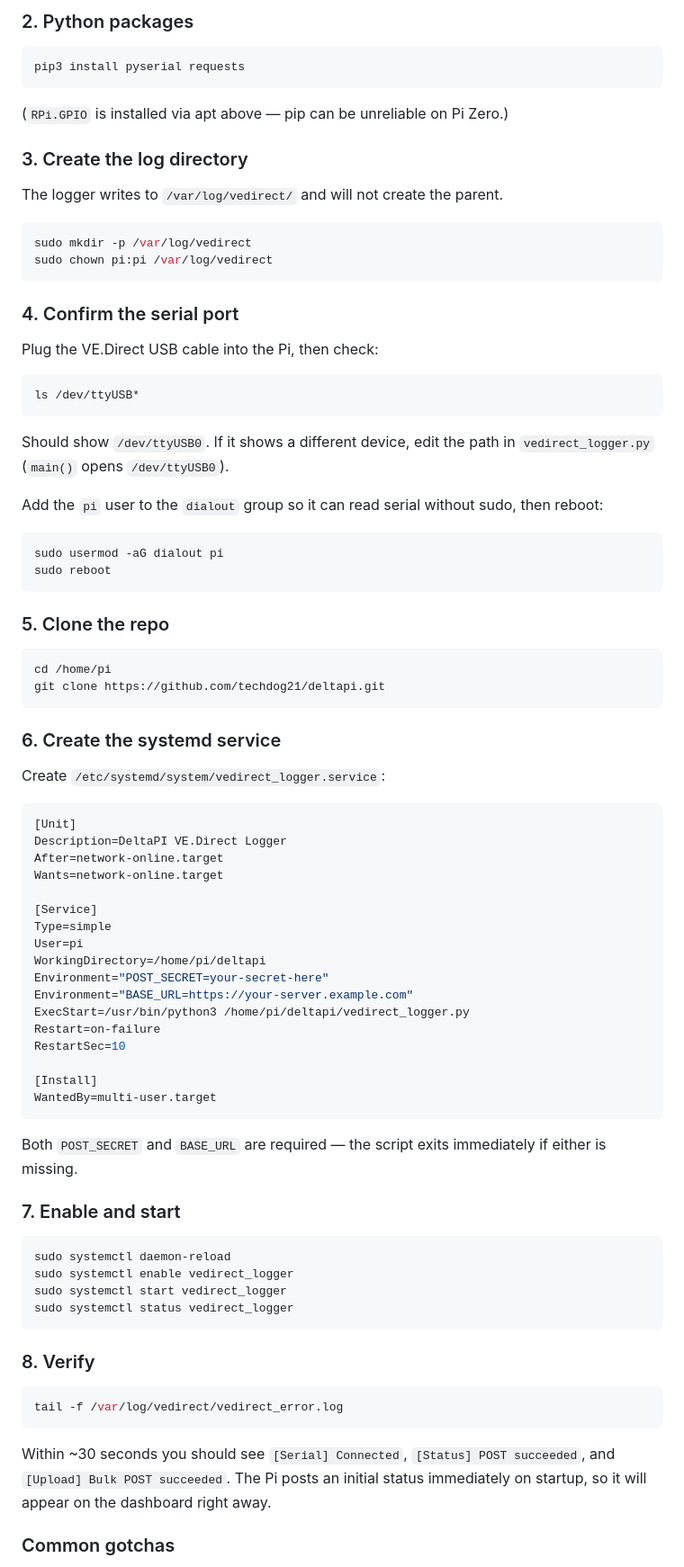
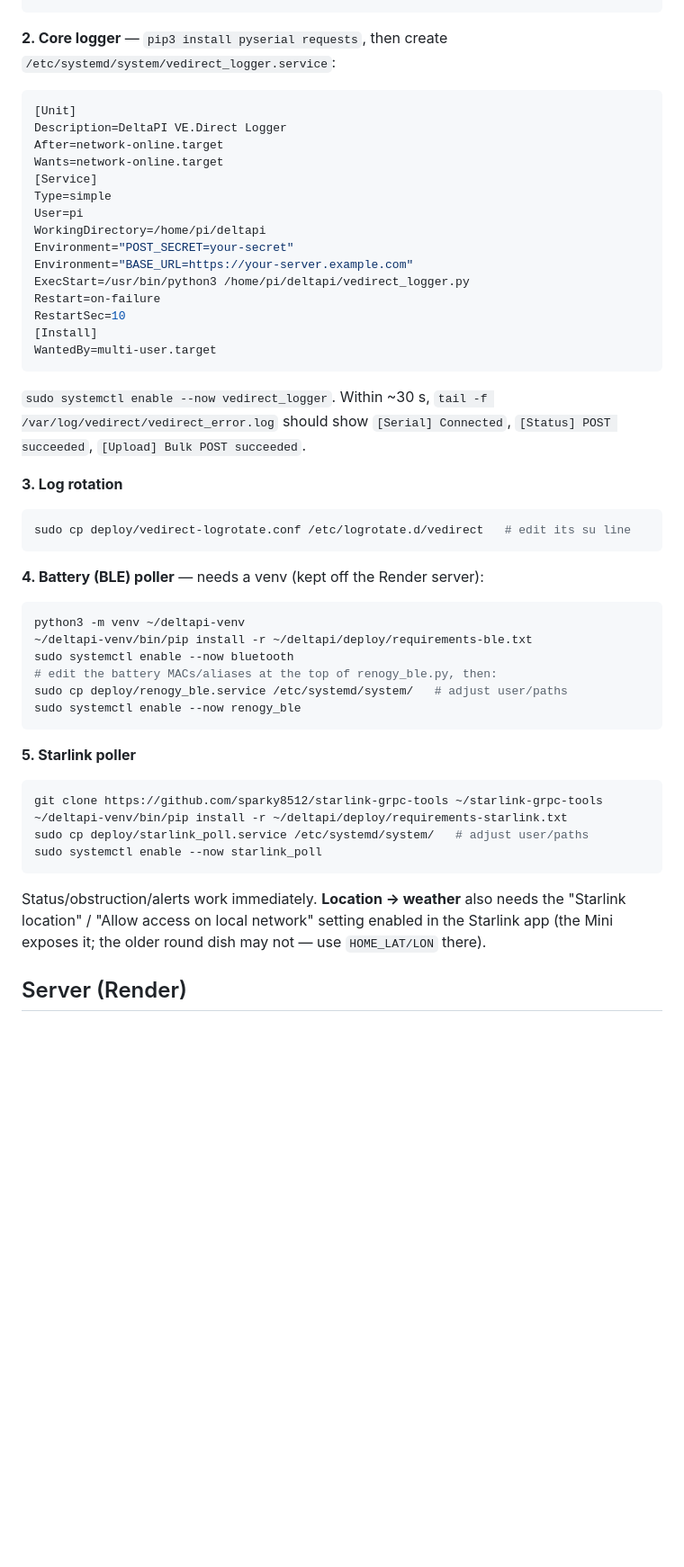
Before and after one commit to techdog21/DeltaPI, a Markdown page: README.md, the part around one of its changes. Shown at 90% size. Drawn GitHub-style; blank space fills up the shorter version.

````diff
--- a/README.md
+++ b/README.md
@@ -115,88 +113,53 @@ sudo apt install -y python3-pip python3-rpi.gpio git
 ```
 
-### 2. Python packages
-
-```bash
-pip3 install pyserial requests
-```
-
-(`RPi.GPIO` is installed via apt above — pip can be unreliable on Pi Zero.)
-
-### 3. Create the log directory
-
-The logger writes to `/var/log/vedirect/` and will not create the parent.
-
-```bash
-sudo mkdir -p /var/log/vedirect
-sudo chown pi:pi /var/log/vedirect
-```
-
-### 4. Confirm the serial port
-
-Plug the VE.Direct USB cable into the Pi, then check:
-
-```bash
-ls /dev/ttyUSB*
-```
-
-Should show `/dev/ttyUSB0`. If it shows a different device, edit the path in `vedirect_logger.py` (`main()` opens `/dev/ttyUSB0`).
-
-Add the `pi` user to the `dialout` group so it can read serial without sudo, then reboot:
-
-```bash
-sudo usermod -aG dialout pi
-sudo reboot
-```
-
-### 5. Clone the repo
-
-```bash
-cd /home/pi
-git clone https://github.com/techdog21/deltapi.git
-```
-
-### 6. Create the systemd service
-
-Create `/etc/systemd/system/vedirect_logger.service`:
-
+**2. Core logger** — `pip3 install pyserial requests`, then create
+`/etc/systemd/system/vedirect_logger.service`:
 ```ini
 [Unit]
 Description=DeltaPI VE.Direct Logger
 After=network-online.target
 Wants=network-online.target
-
 [Service]
 Type=simple
 User=pi
 WorkingDirectory=/home/pi/deltapi
-Environment="POST_SECRET=your-secret-here"
+Environment="POST_SECRET=your-secret"
 Environment="BASE_URL=https://your-server.example.com"
 ExecStart=/usr/bin/python3 /home/pi/deltapi/vedirect_logger.py
 Restart=on-failure
 RestartSec=10
-
 [Install]
 WantedBy=multi-user.target
 ```
+`sudo systemctl enable --now vedirect_logger`. Within ~30 s,
+`tail -f /var/log/vedirect/vedirect_error.log` should show `[Serial] Connected`,
+`[Status] POST succeeded`, `[Upload] Bulk POST succeeded`.
 
-Both `POST_SECRET` and `BASE_URL` are required — the script exits immediately if either is missing.
-
-### 7. Enable and start
-
+**3. Log rotation**
 ```bash
-sudo systemctl daemon-reload
-sudo systemctl enable vedirect_logger
-sudo systemctl start vedirect_logger
-sudo systemctl status vedirect_logger
+sudo cp deploy/vedirect-logrotate.conf /etc/logrotate.d/vedirect   # edit its su line
 ```
 
-### 8. Verify
-
+**4. Battery (BLE) poller** — needs a venv (kept off the Render server):
 ```bash
-tail -f /var/log/vedirect/vedirect_error.log
+python3 -m venv ~/deltapi-venv
+~/deltapi-venv/bin/pip install -r ~/deltapi/deploy/requirements-ble.txt
+sudo systemctl enable --now bluetooth
+# edit the battery MACs/aliases at the top of renogy_ble.py, then:
+sudo cp deploy/renogy_ble.service /etc/systemd/system/   # adjust user/paths
+sudo systemctl enable --now renogy_ble
 ```
 
-Within ~30 seconds you should see `[Serial] Connected`, `[Status] POST succeeded`, and `[Upload] Bulk POST succeeded`. The Pi posts an initial status immediately on startup, so it will appear on the dashboard right away.
+**5. Starlink poller**
+```bash
+git clone https://github.com/sparky8512/starlink-grpc-tools ~/starlink-grpc-tools
+~/deltapi-venv/bin/pip install -r ~/deltapi/deploy/requirements-starlink.txt
+sudo cp deploy/starlink_poll.service /etc/systemd/system/   # adjust user/paths
+sudo systemctl enable --now starlink_poll
+```
+Status/obstruction/alerts work immediately. **Location → weather** also needs the
+"Starlink location" / "Allow access on local network" setting enabled in the Starlink
+app (the Mini exposes it; the older round dish may not — use `HOME_LAT/LON` there).
 
-### Common gotchas
+## Server (Render)
 
````
Also changed, not shown: other parts of README.md (+108 -168 lines).
